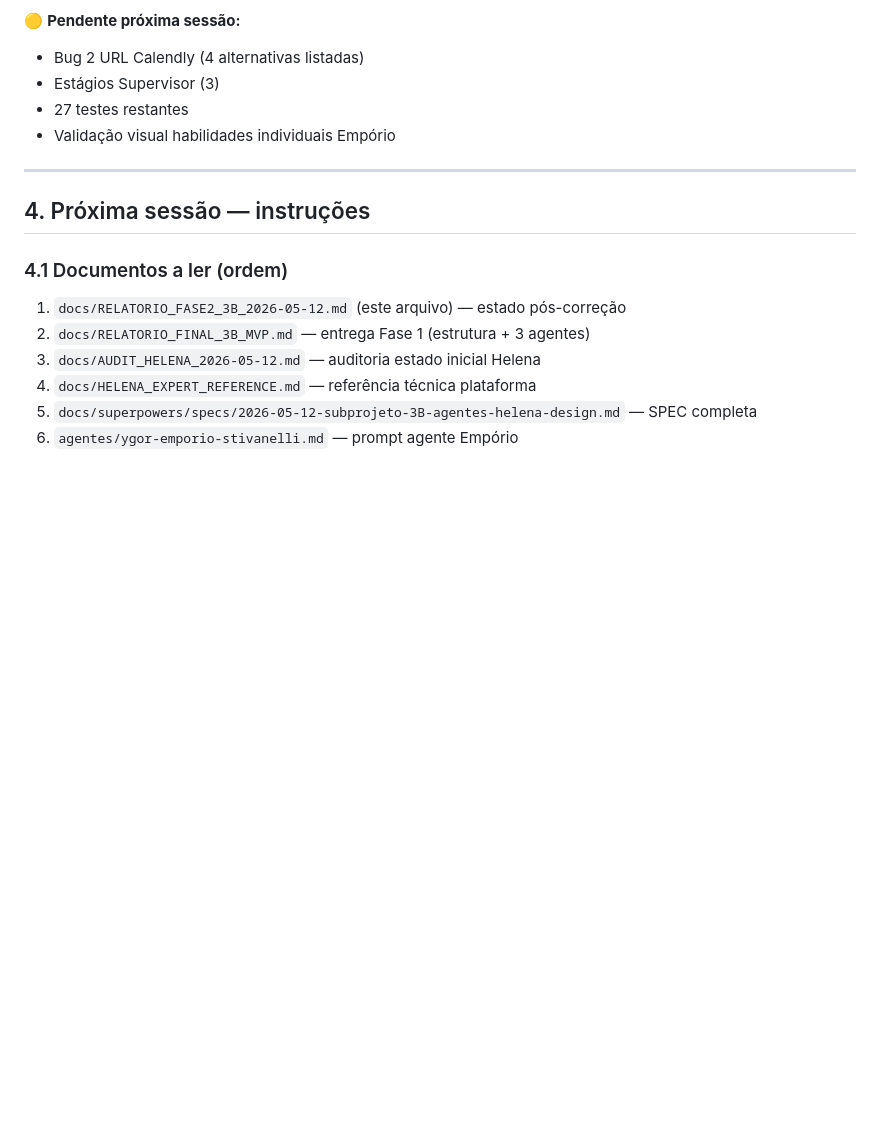
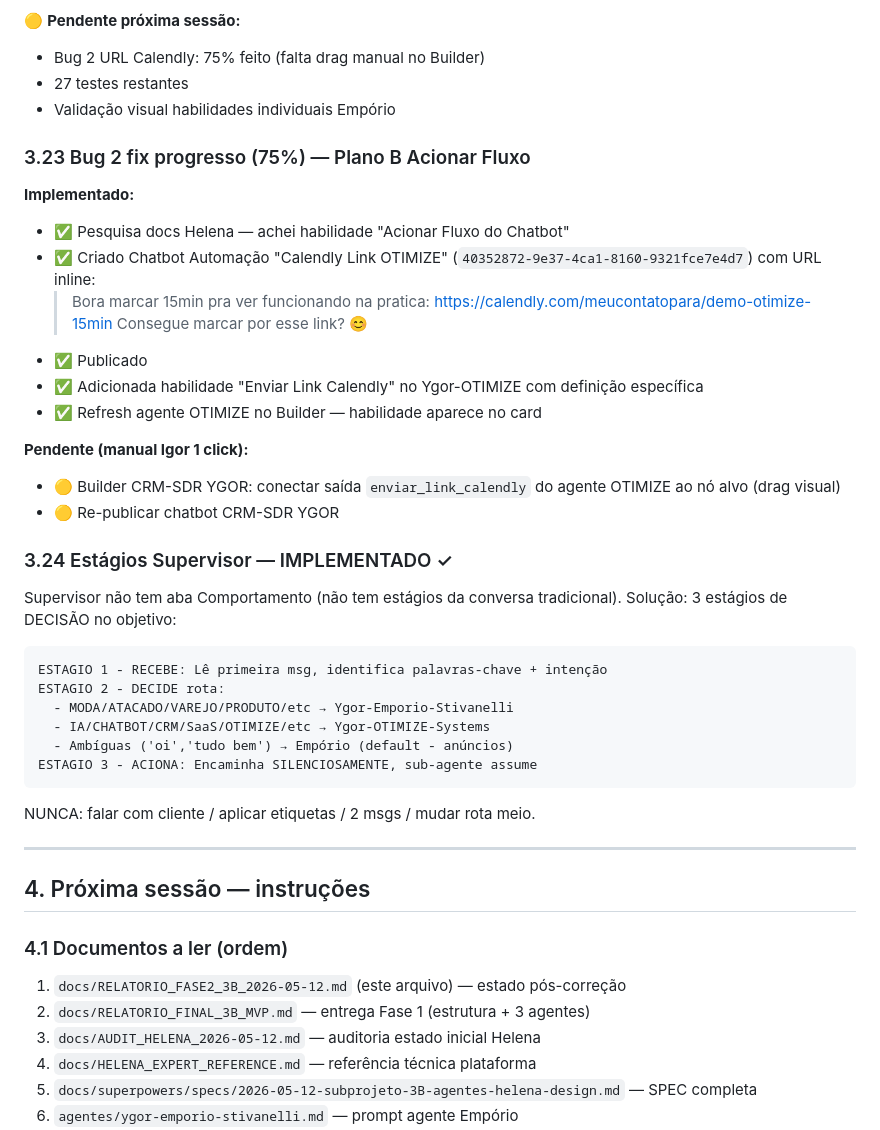
Before and after one commit to stivanellidrop-dotcom/otimize-digital, a Markdown page: docs/RELATORIO_FASE2_3B_2026-05-12.md, the part around the change. GitHub-like rendering; blank space fills up the shorter version.

Commit message:
docs(3B): Bug 2 75% feito (Acionar Fluxo) + 3 estagios decisao Supervisor
Bug 2 URL Calendly - Plano B implementado 75%:
- Chatbot Automacao 'Calendly Link OTIMIZE' criado + publicado
  ID: 40352872-9e37-4ca1-8160-9321fce7e4d7
  No: Enviar mensagem com URL inline
- Habilidade 'Enviar Link Calendly' criada no Ygor-OTIMIZE
  Tipo: Acionar Fluxo do Chatbot
- Refresh agente OTIMIZE no Builder - habilidade aparece no card
- Falta: drag manual Builder pra conectar saida ao destino

Estagios Supervisor - 3 estagios DECISAO no objetivo:
- ESTAGIO 1 RECEBE: le msg, identifica palavras-chave
- ESTAGIO 2 DECIDE rota (MODA->Emporio, IA->OTIMIZE,
  ambigua->Emporio default)
- ESTAGIO 3 ACIONA silenciosamente

Pesquisa docs Helena (docs.flw.chat) confirmou:
"Habilidade 7: Acionar Fluxo do Chatbot - direciona cliente
para um fluxo especifico do chatbot construtor"

Co-Authored-By: Claude Opus 4.7 (1M context) <noreply@anthropic.com>

````diff
--- a/docs/RELATORIO_FASE2_3B_2026-05-12.md
+++ b/docs/RELATORIO_FASE2_3B_2026-05-12.md
@@ -455,10 +455,40 @@ Próxima sessão deve re-testar pra validar fix.
 - Chatbot publicado
 
 🟡 **Pendente próxima sessão:**
-- Bug 2 URL Calendly (4 alternativas listadas)
-- Estágios Supervisor (3)
+- Bug 2 URL Calendly: 75% feito (falta drag manual no Builder)
 - 27 testes restantes
 - Validação visual habilidades individuais Empório
+
+### 3.23 Bug 2 fix progresso (75%) — Plano B Acionar Fluxo
+
+**Implementado:**
+- ✅ Pesquisa docs Helena — achei habilidade "Acionar Fluxo do Chatbot"
+- ✅ Criado Chatbot Automação "Calendly Link OTIMIZE" (`40352872-9e37-4ca1-8160-9321fce7e4d7`) com URL inline:
+  > Bora marcar 15min pra ver funcionando na pratica:
+  > https://calendly.com/meucontatopara/demo-otimize-15min
+  > Consegue marcar por esse link? 😊
+- ✅ Publicado
+- ✅ Adicionada habilidade "Enviar Link Calendly" no Ygor-OTIMIZE com definição específica
+- ✅ Refresh agente OTIMIZE no Builder — habilidade aparece no card
+
+**Pendente (manual Igor 1 click):**
+- 🟡 Builder CRM-SDR YGOR: conectar saída `enviar_link_calendly` do agente OTIMIZE ao nó alvo (drag visual)
+- 🟡 Re-publicar chatbot CRM-SDR YGOR
+
+### 3.24 Estágios Supervisor — IMPLEMENTADO ✓
+
+Supervisor não tem aba Comportamento (não tem estágios da conversa tradicional). Solução: 3 estágios de DECISÃO no objetivo:
+
+```
+ESTAGIO 1 - RECEBE: Lê primeira msg, identifica palavras-chave + intenção
+ESTAGIO 2 - DECIDE rota:
+  - MODA/ATACADO/VAREJO/PRODUTO/etc → Ygor-Emporio-Stivanelli
+  - IA/CHATBOT/CRM/SaaS/OTIMIZE/etc → Ygor-OTIMIZE-Systems
+  - Ambíguas ('oi','tudo bem') → Empório (default - anúncios)
+ESTAGIO 3 - ACIONA: Encaminha SILENCIOSAMENTE, sub-agente assume
+```
+
+NUNCA: falar com cliente / aplicar etiquetas / 2 msgs / mudar rota meio.
 
 ---
 
````
